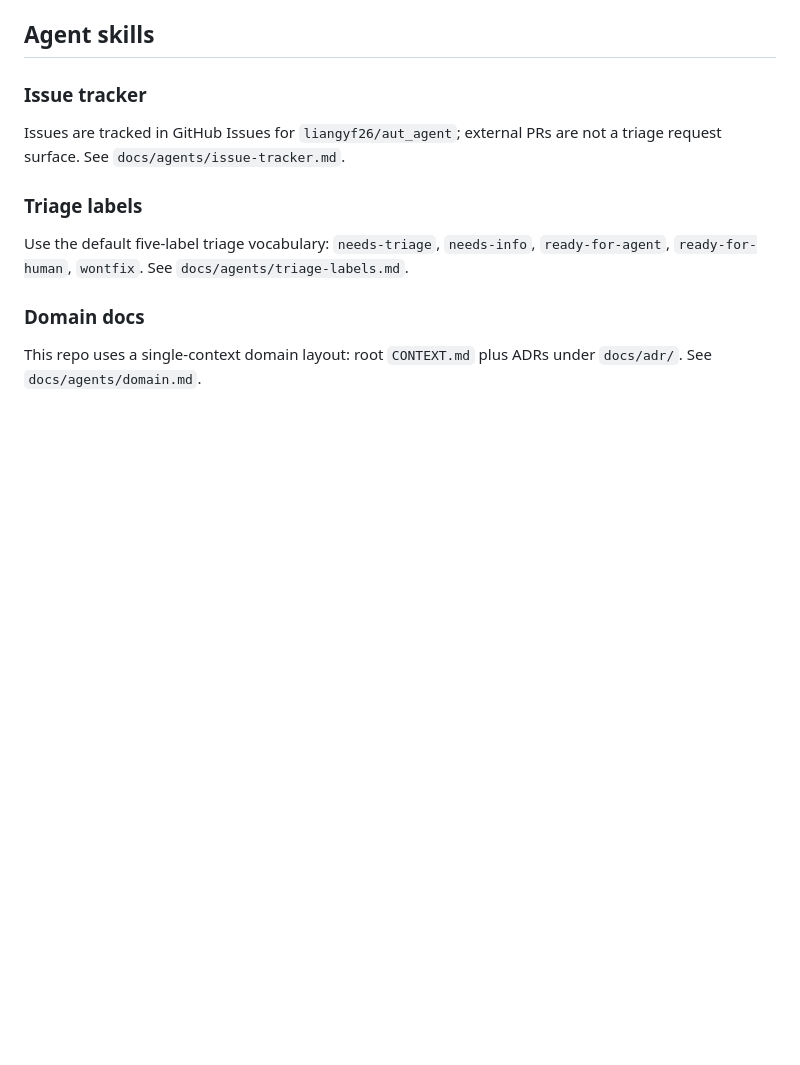
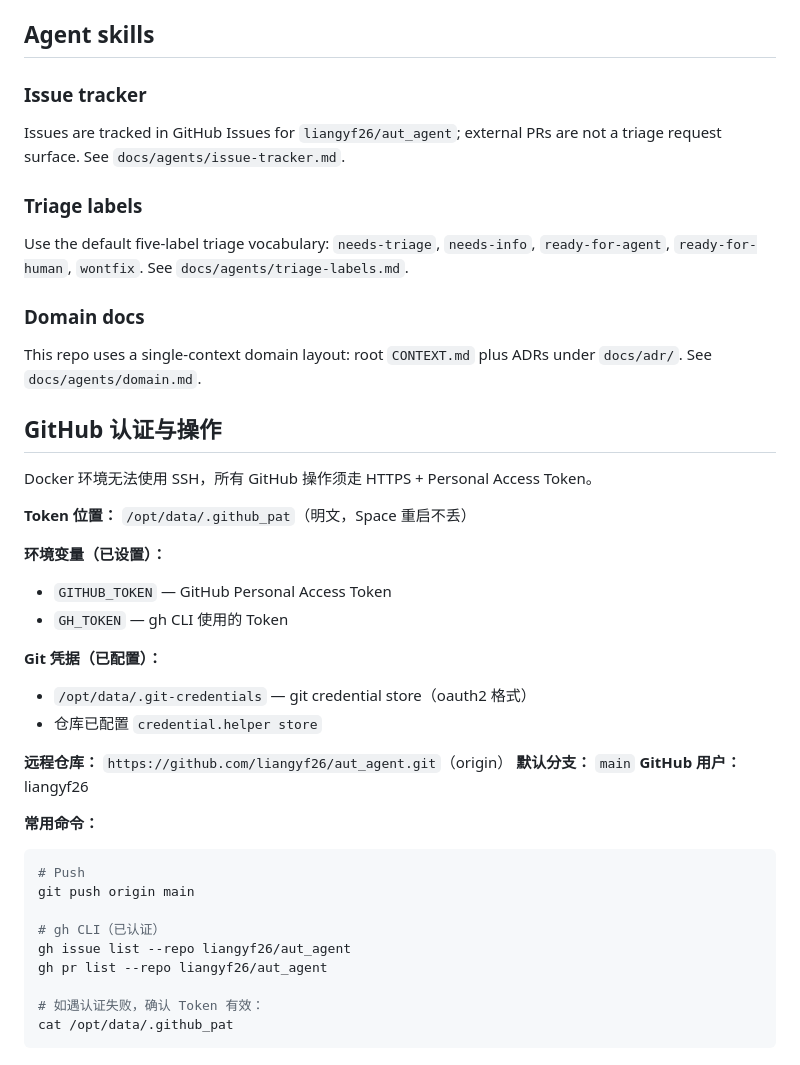
Before and after one commit to liangyf26/aut_agent, a Markdown page: AGENTS.md, the part around the change. Rendered like a GitHub page; blank space fills up the shorter version.

Commit message:
neat: 新增 GitHub 操作技能 (github-ops) + AGENTS.md 补充 GitHub 认证配置

````diff
--- a/AGENTS.md
+++ b/AGENTS.md
@@ -125,3 +125,34 @@ Use the default five-label triage vocabulary: `needs-triage`, `needs-info`, `rea
 ### Domain docs
 
 This repo uses a single-context domain layout: root `CONTEXT.md` plus ADRs under `docs/adr/`. See `docs/agents/domain.md`.
+
+## GitHub 认证与操作
+
+Docker 环境无法使用 SSH，所有 GitHub 操作须走 HTTPS + Personal Access Token。
+
+**Token 位置：** `/opt/data/.github_pat`（明文，Space 重启不丢）
+
+**环境变量（已设置）：**
+- `GITHUB_TOKEN` — GitHub Personal Access Token
+- `GH_TOKEN` — gh CLI 使用的 Token
+
+**Git 凭据（已配置）：**
+- `/opt/data/.git-credentials` — git credential store（oauth2 格式）
+- 仓库已配置 `credential.helper store`
+
+**远程仓库：** `https://github.com/liangyf26/aut_agent.git`（origin）
+**默认分支：** `main`
+**GitHub 用户：** liangyf26
+
+**常用命令：**
+```bash
+# Push
+git push origin main
+
+# gh CLI（已认证）
+gh issue list --repo liangyf26/aut_agent
+gh pr list --repo liangyf26/aut_agent
+
+# 如遇认证失败，确认 Token 有效：
+cat /opt/data/.github_pat
+```
````
Also changed, not shown: 1 other file.
